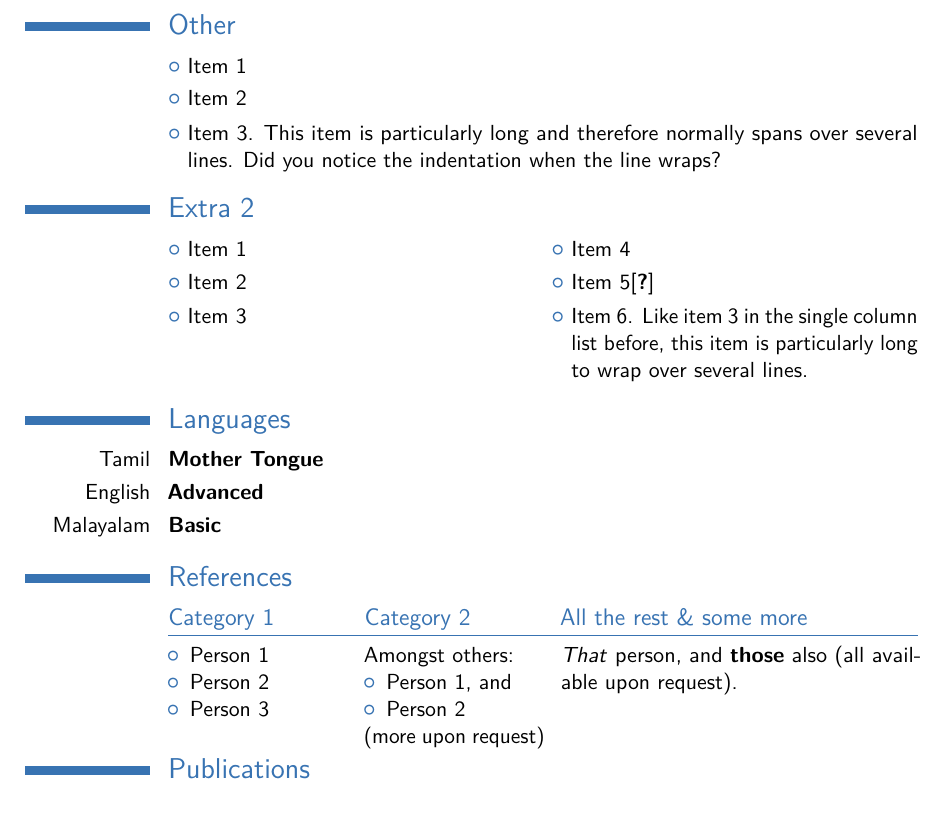
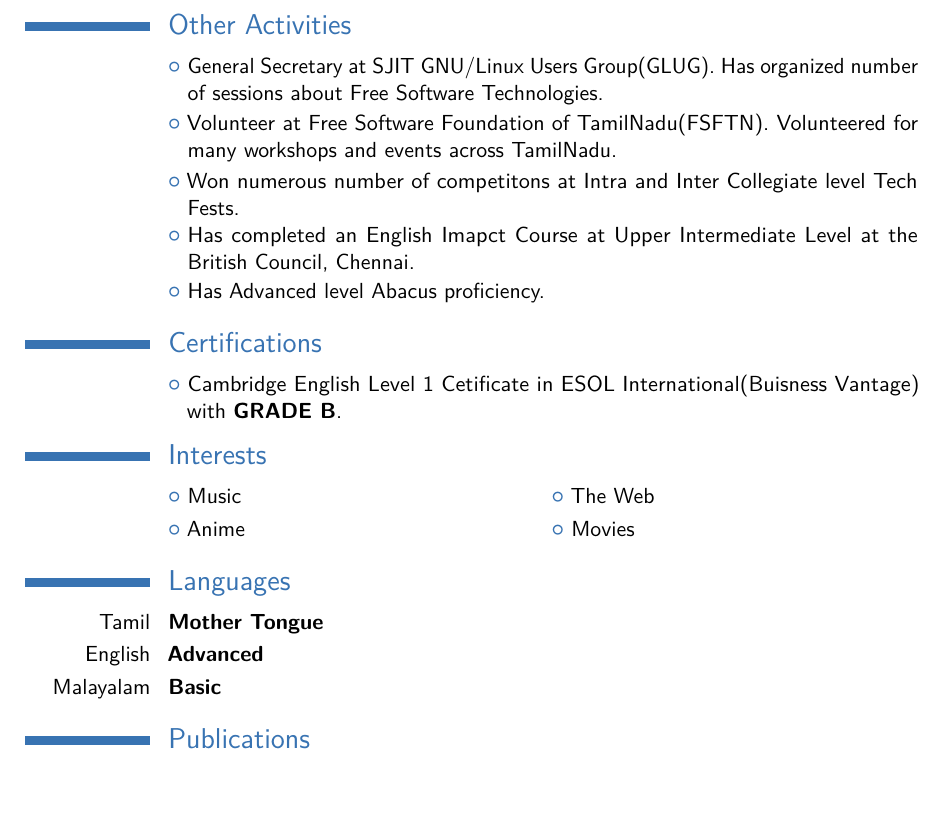
Before and after one commit to vijay-chandar/resume, a LaTeX CV (main.tex): part of page 2 of 2, cut so that both start at the same text. Compiled offline with pdfLaTeX.

Commit message:
Major Text Updated

```diff
--- a/main.tex
+++ b/main.tex
@@ -71,27 +71,25 @@
 \cvitem{Operating Systems}{GNU/Linux(Fedora, Ubuntu, CentOs), Windows}
 \cvitem{GitHub Account}{\href{http://www.github.com/vijay-chandar}{www.github.com/vijay-chandar}}
 
-\section{Other }
-\cvlistitem{Item 1}
-\cvlistitem{Item 2}
-\cvlistitem{Item 3. This item is particularly long and therefore normally spans over several lines. Did you notice the indentation when the line wraps?}
+\section{Other Activities}
+\cvlistitem{General Secretary at SJIT GNU/Linux Users Group(GLUG). Has organized number of sessions about Free Software Technologies.}
+\cvlistitem{Volunteer at Free Software Foundation of TamilNadu(FSFTN). Volunteered for many workshops and events across TamilNadu.}
+\cvlistitem{Won numerous number of competitons at Intra and Inter Collegiate level Tech Fests.}
+\cvlistitem{Has completed an English Imapct Course at Upper Intermediate Level at the British Council, Chennai.}
+\cvlistitem{Has Advanced level Abacus proficiency.}
 
-\section{Extra 2}
-\cvlistdoubleitem{Item 1}{Item 4}
-\cvlistdoubleitem{Item 2}{Item 5\cite{book1}}
-\cvlistdoubleitem{Item 3}{Item 6. Like item 3 in the single column list before, this item is particularly long to wrap over several lines.}
+\section{Certifications}
+\cvlistitem{Cambridge English Level 1 Cetificate in ESOL International(Buisness Vantage) with \textbf{GRADE B}.}
+
+\section{Interests}
+\cvlistdoubleitem{Music}{The Web}
+\cvlistdoubleitem{Anime}{Movies}
 
 \section{Languages}
 \cvitemwithcomment{Tamil}{Mother Tongue}{}
 \cvitemwithcomment{English}{Advanced}{}
 \cvitemwithcomment{Malayalam}{Basic}{}
 
-\section{References}
-\begin{cvcolumns}
-  \cvcolumn{Category 1}{\begin{itemize}\item Person 1\item Person 2\item Person 3\end{itemize}}
-  \cvcolumn{Category 2}{Amongst others:\begin{itemize}\item Person 1, and\item Person 2\end{itemize}(more upon request)}
-  \cvcolumn[0.5]{All the rest \& some more}{\textit{That} person, and \textbf{those} also (all available upon request).}
-\end{cvcolumns}
 
 % Publications from a BibTeX file without multibib
 %  for numerical labels: \renewcommand{\bibliographyitemlabel}{\@biblabel{\arabic{enumiv}}}% CONSIDER MERGING WITH PREAMBLE PART
```
Also changed, not shown: main.pdf.
